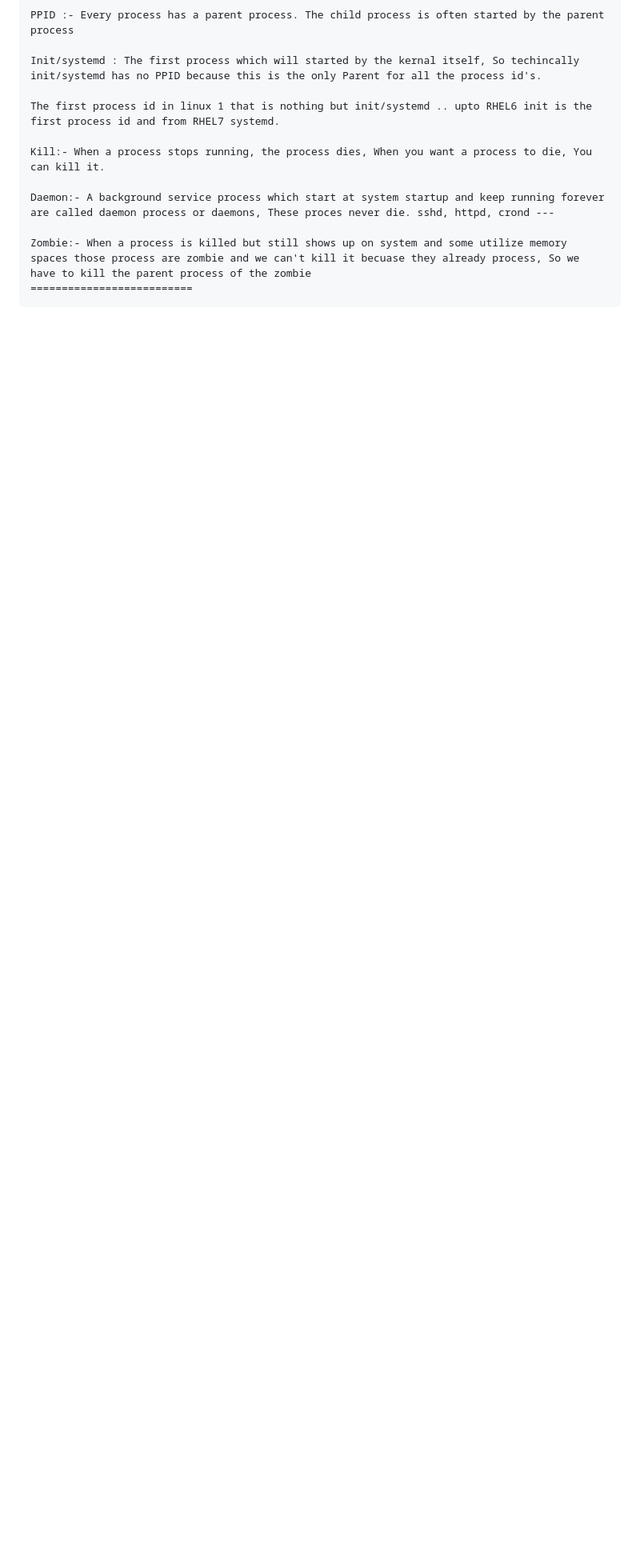
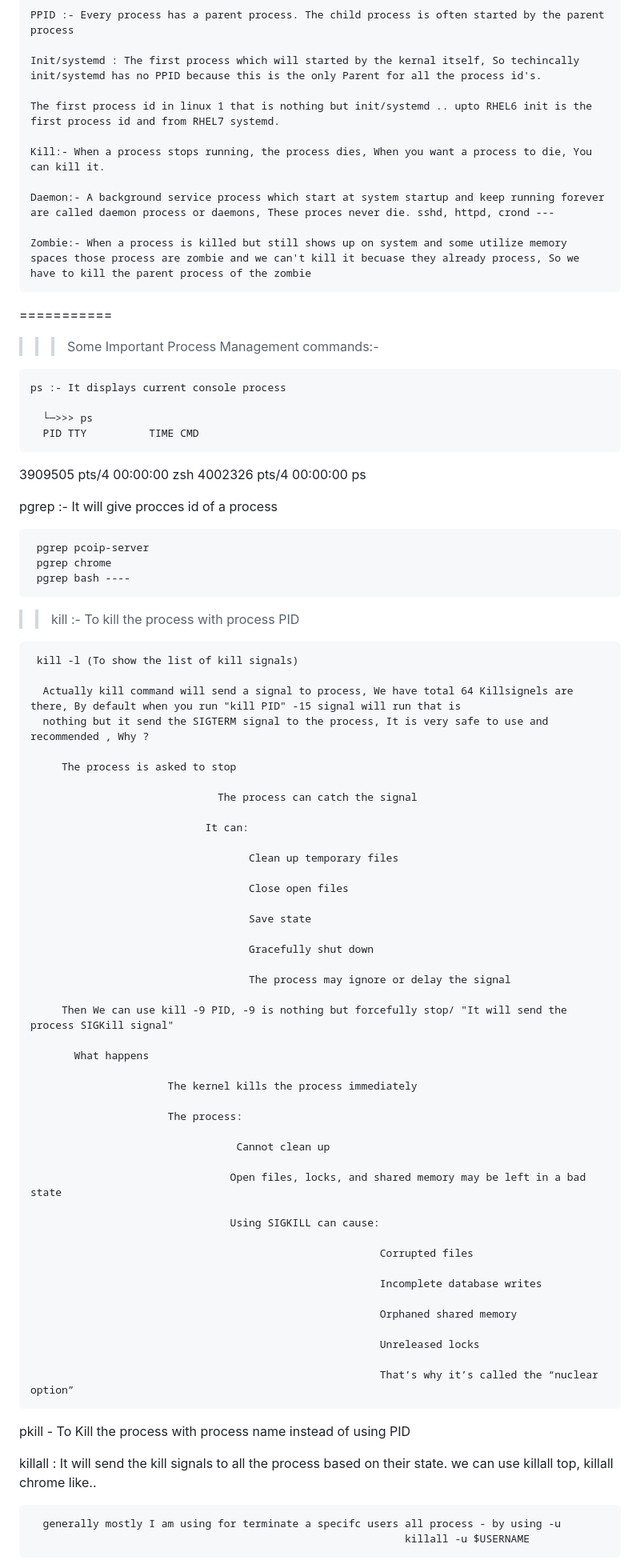
Before and after one commit to Chandu-sanju/Devops-practice, a Markdown page: Linux_With_Shell_Script_StudyPlan.md, the part around one of its changes. Shown at 80% size. Rendered like a GitHub page; blank space fills up the shorter version.

Commit message:
Process Mgmt

```diff
--- a/Linux_With_Shell_Script_StudyPlan.md
+++ b/Linux_With_Shell_Script_StudyPlan.md
@@ -452,4 +452,74 @@ Related file commands:-
     Daemon:- A background service process which start at system startup and keep running forever are called daemon process or daemons, These proces never die. sshd, httpd, crond ---
 
     Zombie:- When a process is killed but still shows up on system and some utilize memory spaces those process are zombie and we can't kill it becuase they already process, So we have to kill the parent process of the zombie
-    ==========================
+
+   ===========
+>>> Some Important Process Management commands:-
+
+    ps :- It displays current console process
+
+      └─>>> ps
+      PID TTY          TIME CMD
+  3909505 pts/4    00:00:00 zsh
+  4002326 pts/4    00:00:00 ps
+
+  pgrep :- It will give procces id of a process
+
+     pgrep pcoip-server
+     pgrep chrome
+     pgrep bash ----
+
+>>  kill :- To kill the process with process PID
+
+     kill -l (To show the list of kill signals)
+
+      Actually kill command will send a signal to process, We have total 64 Killsignels are there, By default when you run "kill PID" -15 signal will run that is
+      nothing but it send the SIGTERM signal to the process, It is very safe to use and recommended , Why ?
+
+         The process is asked to stop
+
+                                  The process can catch the signal
+
+                                It can:
+
+                                       Clean up temporary files
+
+                                       Close open files
+
+                                       Save state
+
+                                       Gracefully shut down
+
+                                       The process may ignore or delay the signal
+
+         Then We can use kill -9 PID, -9 is nothing but forcefully stop/ "It will send the process SIGKill signal"
+
+           What happens
+
+                          The kernel kills the process immediately
+
+                          The process:
+
+                                     Cannot clean up
+
+                                    Open files, locks, and shared memory may be left in a bad state
+
+                                    Using SIGKILL can cause:
+
+                                                            Corrupted files
+
+                                                            Incomplete database writes
+
+                                                            Orphaned shared memory
+
+                                                            Unreleased locks
+
+                                                            That’s why it’s called the “nuclear option”
+
+  pkill - To Kill the process with process name instead of using PID
+
+  killall : It will send the kill signals to all the process based on their state. we can use killall top, killall chrome  like..
+
+      generally mostly I am using for terminate a specifc users all process - by using -u
+                                                                killall -u $USERNAME
+
```
Also changed, not shown: other parts of Linux_With_Shell_Script_StudyPlan.md (+35 -0 lines).
